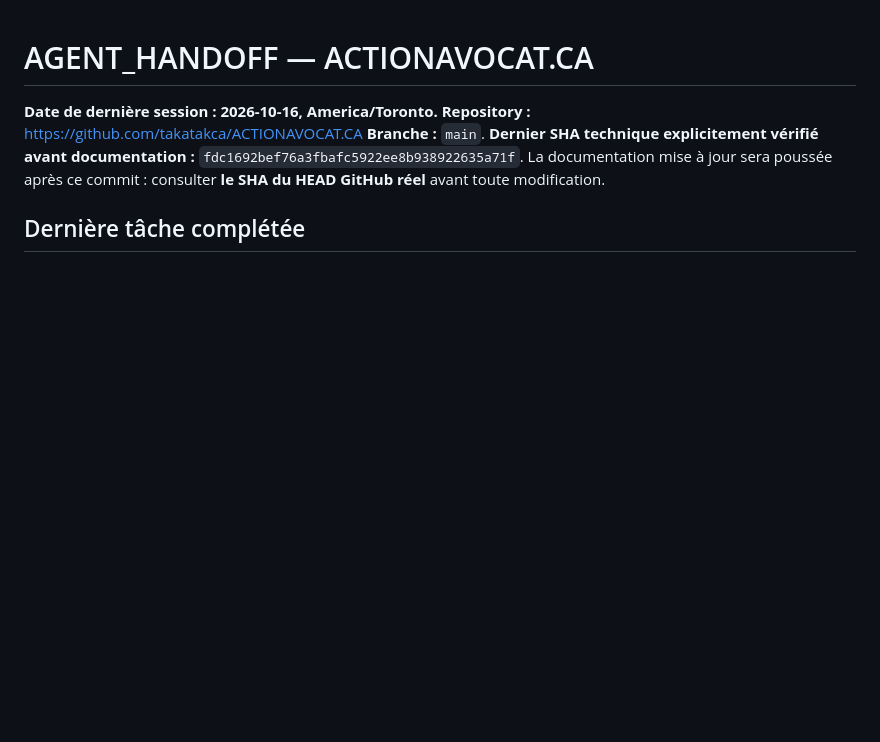
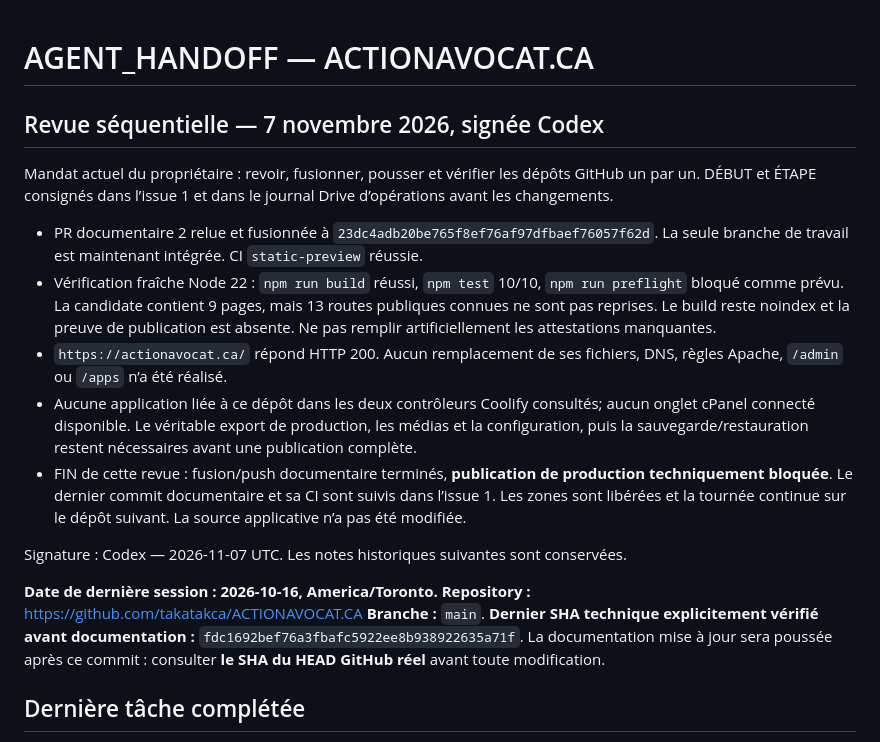
Before and after one commit to takatakca/ACTIONAVOCAT.CA, a Markdown page: docs/AGENT_HANDOFF.md, the part around the change. Drawn GitHub-style; blank space fills up the shorter version.

Commit message:
docs: record sequential merge and verified migration blockers — Codex

```diff
--- a/docs/AGENT_HANDOFF.md
+++ b/docs/AGENT_HANDOFF.md
@@ -1,4 +1,17 @@
 # AGENT_HANDOFF — ACTIONAVOCAT.CA
+
+## Revue séquentielle — 7 novembre 2026, signée Codex
+
+Mandat actuel du propriétaire : revoir, fusionner, pousser et vérifier les dépôts GitHub un par un. DÉBUT et ÉTAPE consignés dans l’issue 1 et dans le journal Drive d’opérations avant les changements.
+
+- PR documentaire 2 relue et fusionnée à `23dc4adb20be765f8ef76af97dfbaef76057f62d`. La seule branche de travail est maintenant intégrée. CI `static-preview` réussie.
+- Vérification fraîche Node 22 : `npm run build` réussi, `npm test` 10/10, `npm run preflight` bloqué comme prévu. La candidate contient 9 pages, mais 13 routes publiques connues ne sont pas reprises. Le build reste noindex et la preuve de publication est absente. Ne pas remplir artificiellement les attestations manquantes.
+- `https://actionavocat.ca/` répond HTTP 200. Aucun remplacement de ses fichiers, DNS, règles Apache, `/admin` ou `/apps` n’a été réalisé.
+- Aucune application liée à ce dépôt dans les deux contrôleurs Coolify consultés; aucun onglet cPanel connecté disponible. Le véritable export de production, les médias et la configuration, puis la sauvegarde/restauration restent nécessaires avant une publication complète.
+- FIN de cette revue : fusion/push documentaire terminés, **publication de production techniquement bloquée**. Le dernier commit documentaire et sa CI sont suivis dans l’issue 1. Les zones sont libérées et la tournée continue sur le dépôt suivant. La source applicative n’a pas été modifiée.
+
+Signature : Codex — 2026-11-07 UTC. Les notes historiques suivantes sont conservées.
+
 
 **Date de dernière session : 2026-10-16, America/Toronto.**
 **Repository :** https://github.com/takatakca/ACTIONAVOCAT.CA
```
